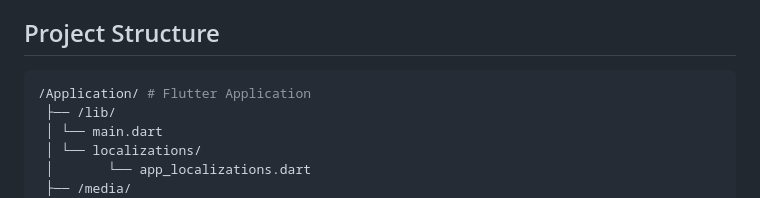
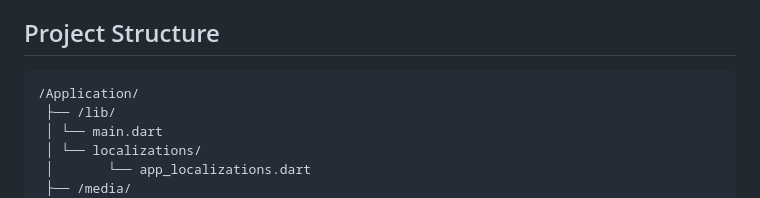
Before and after one commit to saikesavvyas/CliniX, a Markdown page: Application/FLUTTER_README.md, the part around the change. Rendered like a GitHub page.

````diff
--- a/Application/FLUTTER_README.md
+++ b/Application/FLUTTER_README.md
@@ -88,7 +88,7 @@ The app will launch with a 5-second splash screen and then proceed to the login
 
 ## Project Structure
 ```bash
-/Application/ # Flutter Application
+/Application/
  ├── /lib/
  │ └── main.dart
  │ └── localizations/
````
